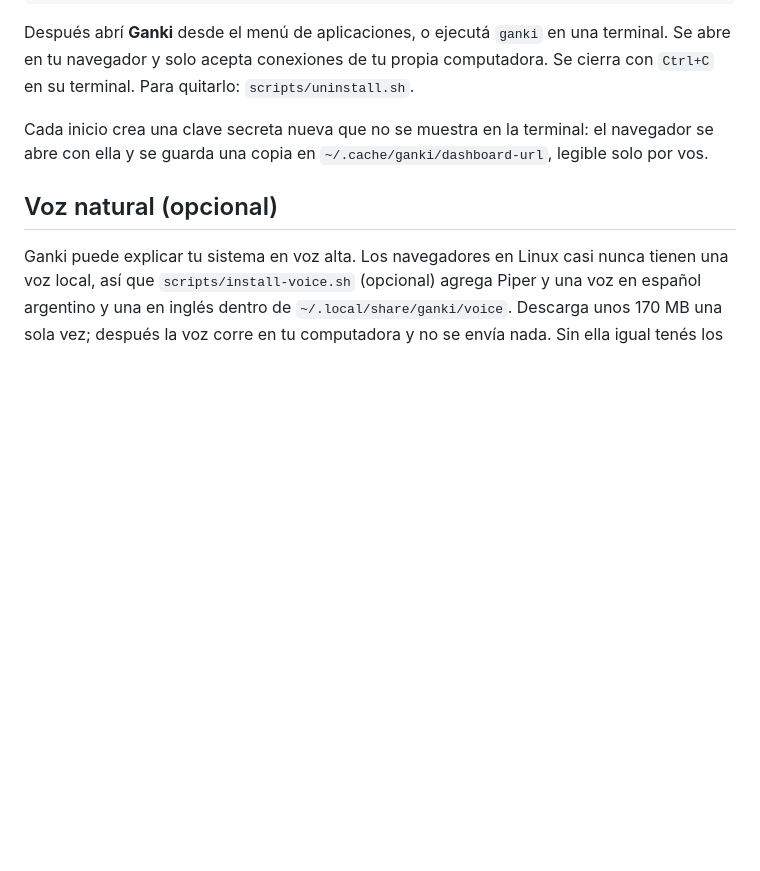
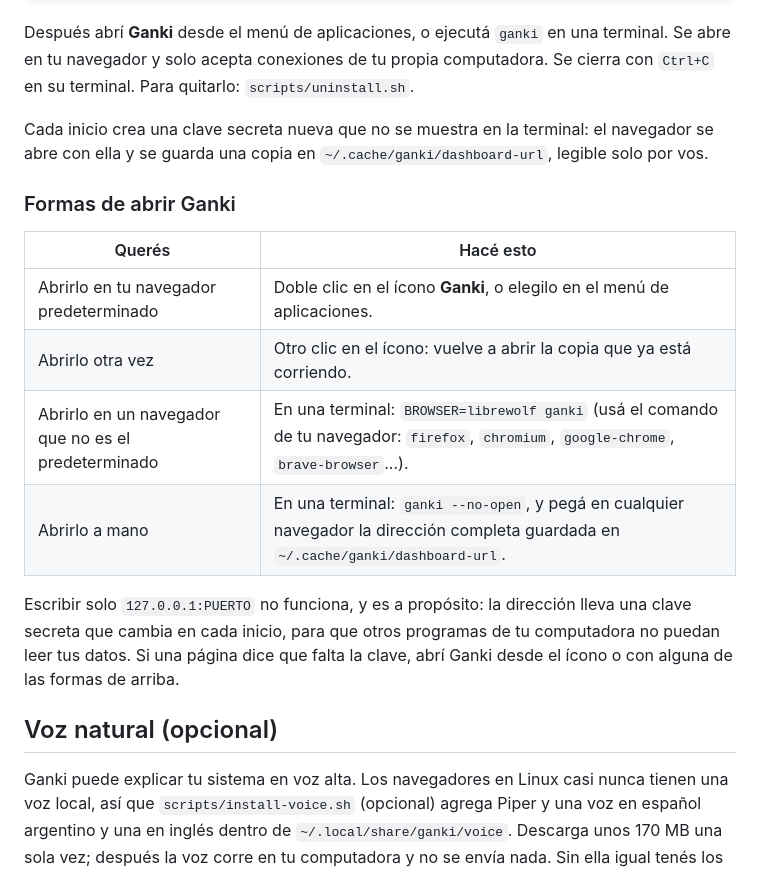
Before and after one commit to gankhi/gankhi, a Markdown page: README.es.md, the part around the change. GitHub-like rendering; blank space fills up the shorter version.

Commit message:
Documentar las formas de abrir Ganki

```diff
--- a/README.es.md
+++ b/README.es.md
@@ -54,6 +54,17 @@ Después abrí **Ganki** desde el menú de aplicaciones, o ejecutá `ganki` en u
 
 Cada inicio crea una clave secreta nueva que no se muestra en la terminal: el navegador se abre con ella y se guarda una copia en `~/.cache/ganki/dashboard-url`, legible solo por vos.
 
+### Formas de abrir Ganki
+
+| Querés | Hacé esto |
+|---|---|
+| Abrirlo en tu navegador predeterminado | Doble clic en el ícono **Ganki**, o elegilo en el menú de aplicaciones. |
+| Abrirlo otra vez | Otro clic en el ícono: vuelve a abrir la copia que ya está corriendo. |
+| Abrirlo en un navegador que no es el predeterminado | En una terminal: `BROWSER=librewolf ganki` (usá el comando de tu navegador: `firefox`, `chromium`, `google-chrome`, `brave-browser`...). |
+| Abrirlo a mano | En una terminal: `ganki --no-open`, y pegá en cualquier navegador la dirección completa guardada en `~/.cache/ganki/dashboard-url`. |
+
+Escribir solo `127.0.0.1:PUERTO` no funciona, y es a propósito: la dirección lleva una clave secreta que cambia en cada inicio, para que otros programas de tu computadora no puedan leer tus datos. Si una página dice que falta la clave, abrí Ganki desde el ícono o con alguna de las formas de arriba.
+
 ## Voz natural (opcional)
 
 Ganki puede explicar tu sistema en voz alta. Los navegadores en Linux casi nunca tienen una voz local, así que `scripts/install-voice.sh` (opcional) agrega Piper y una voz en español argentino y una en inglés dentro de `~/.local/share/ganki/voice`. Descarga unos 170 MB una sola vez; después la voz corre en tu computadora y no se envía nada. Sin ella igual tenés los subtítulos. La página solo admite audio que venga de Ganki (`media-src 'self'`).
```
Also changed, not shown: README.md (+11 -0 lines).
